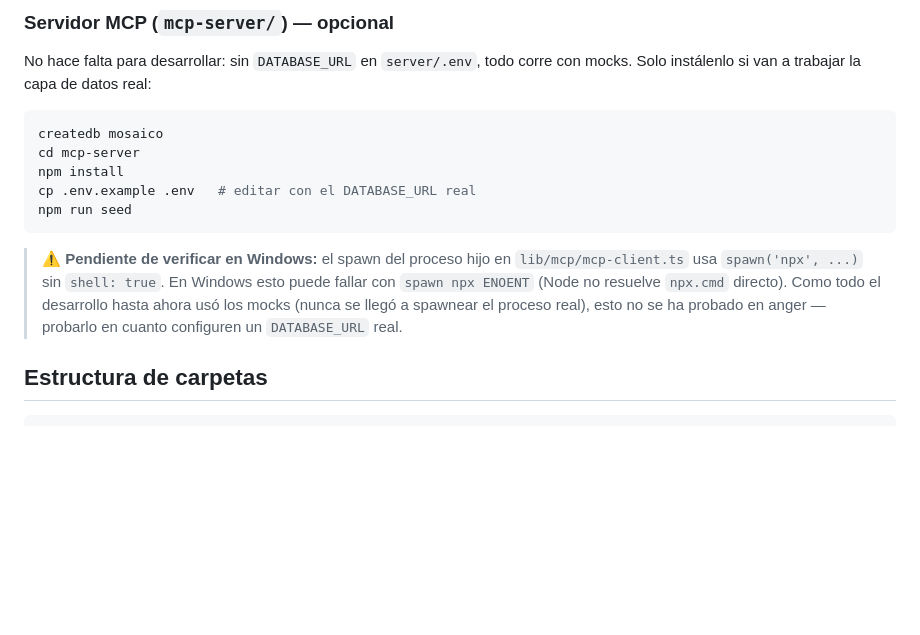
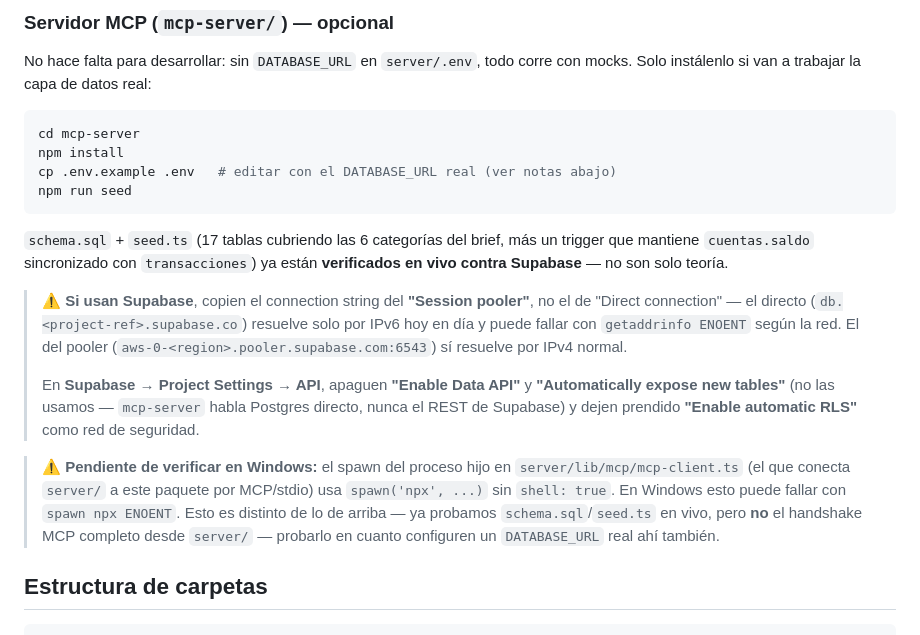
Before and after one commit to RicardoMoVg/Reto_Banorte2026, a Markdown page: README.md, the part around the change. Drawn GitHub-style; blank space fills up the shorter version.

Commit message:
docs: README -- notas de Supabase pooler/Data API y estado de verificacion

````diff
--- a/README.md
+++ b/README.md
@@ -78,19 +78,35 @@ No hace falta para desarrollar: sin `DATABASE_URL` en `server/.env`, todo
 corre con mocks. Solo instálenlo si van a trabajar la capa de datos real:
 
 ```bash
-createdb mosaico
 cd mcp-server
 npm install
-cp .env.example .env   # editar con el DATABASE_URL real
+cp .env.example .env   # editar con el DATABASE_URL real (ver notas abajo)
 npm run seed
 ```
 
+`schema.sql` + `seed.ts` (17 tablas cubriendo las 6 categorías del brief,
+más un trigger que mantiene `cuentas.saldo` sincronizado con
+`transacciones`) ya están **verificados en vivo contra Supabase** — no son
+solo teoría.
+
+> ⚠️ **Si usan Supabase**, copien el connection string del **"Session
+> pooler"**, no el de "Direct connection" — el directo
+> (`db.<project-ref>.supabase.co`) resuelve solo por IPv6 hoy en día y
+> puede fallar con `getaddrinfo ENOENT` según la red. El del pooler
+> (`aws-0-<region>.pooler.supabase.com:6543`) sí resuelve por IPv4 normal.
+>
+> En **Supabase → Project Settings → API**, apaguen **"Enable Data API"** y
+> **"Automatically expose new tables"** (no las usamos — `mcp-server` habla
+> Postgres directo, nunca el REST de Supabase) y dejen prendido **"Enable
+> automatic RLS"** como red de seguridad.
+
 > ⚠️ **Pendiente de verificar en Windows:** el spawn del proceso hijo en
-> `lib/mcp/mcp-client.ts` usa `spawn('npx', ...)` sin `shell: true`. En
-> Windows esto puede fallar con `spawn npx ENOENT` (Node no resuelve
-> `npx.cmd` directo). Como todo el desarrollo hasta ahora usó los mocks
-> (nunca se llegó a spawnear el proceso real), esto no se ha probado en
-> anger — probarlo en cuanto configuren un `DATABASE_URL` real.
+> `server/lib/mcp/mcp-client.ts` (el que conecta `server/` a este paquete
+> por MCP/stdio) usa `spawn('npx', ...)` sin `shell: true`. En Windows esto
+> puede fallar con `spawn npx ENOENT`. Esto es distinto de lo de arriba —
+> ya probamos `schema.sql`/`seed.ts` en vivo, pero **no** el handshake MCP
+> completo desde `server/` — probarlo en cuanto configuren un
+> `DATABASE_URL` real ahí también.
 
 ## Estructura de carpetas
 
````
